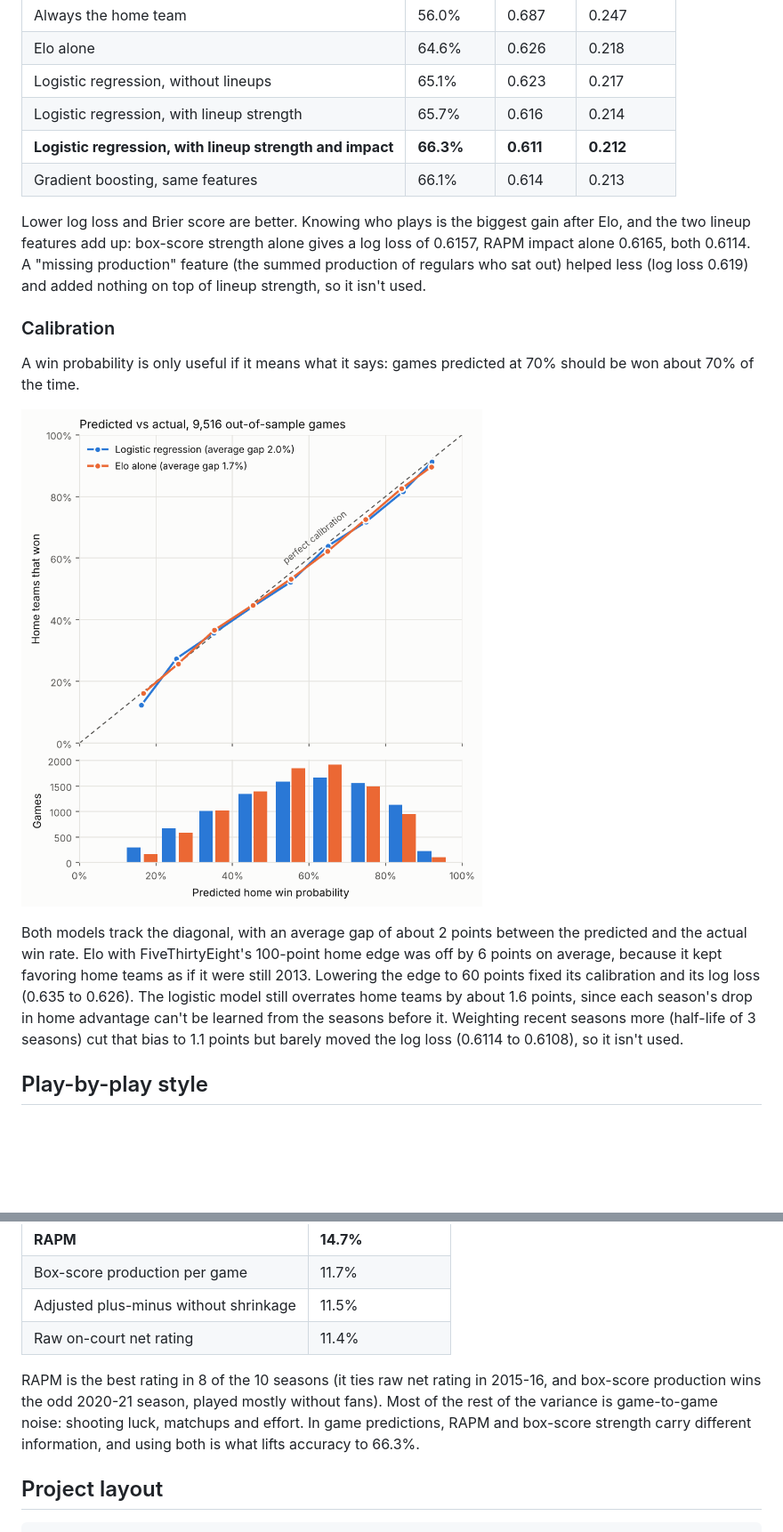
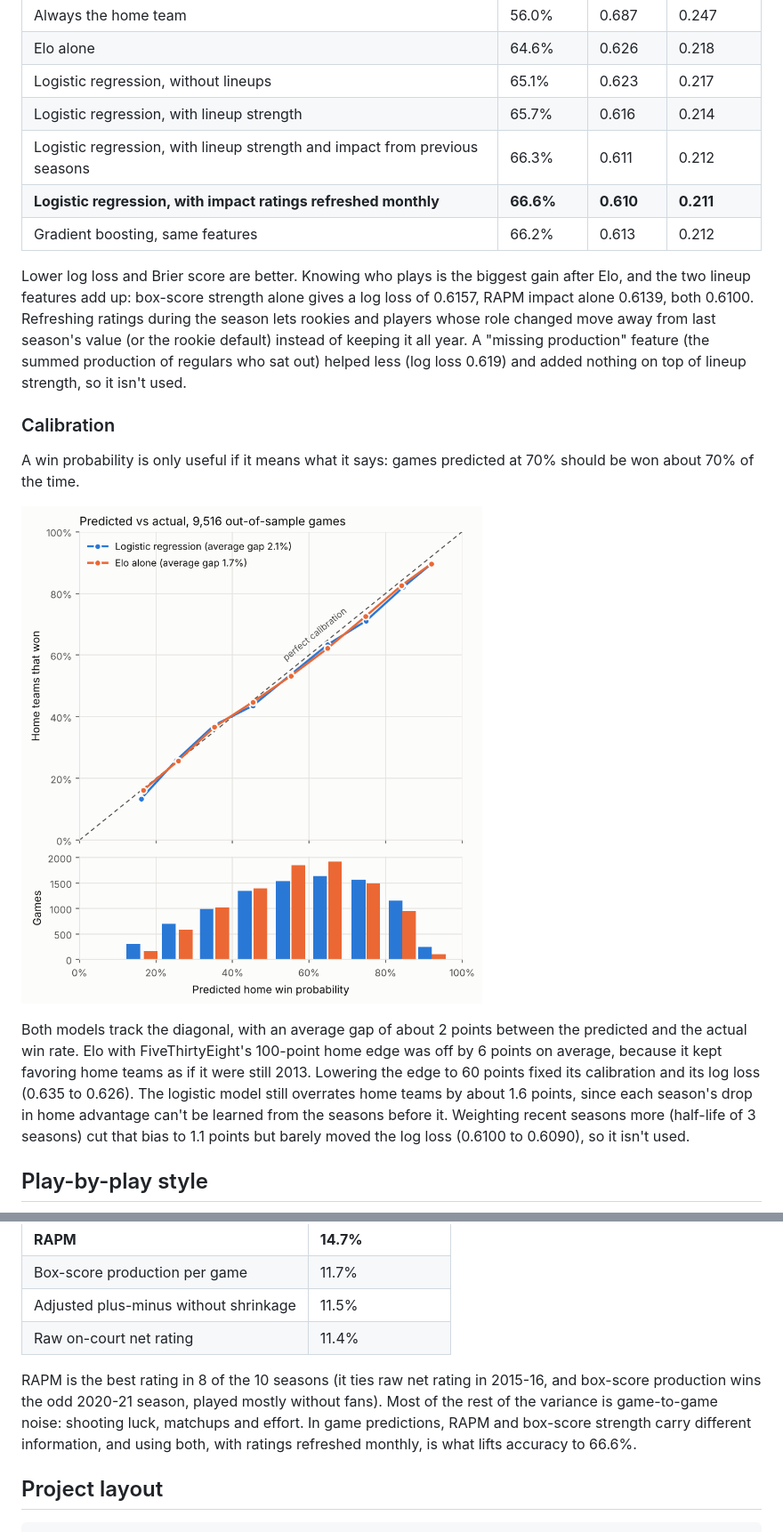
Before and after one commit to EliasMahiou/basketball_ml, a Markdown page: README.md, 2 parts joined by grey strips. Shown at 89% size. GitHub-like rendering; pictures changed too: docs/calibration.png; blank space fills up the shorter version.

```diff
--- a/README.md
+++ b/README.md
@@ -170,10 +170,11 @@ Out of sample from 2017-18 to 2024-25 (9,516 games), with each season predicted
 | Elo alone | 64.6% | 0.626 | 0.218 |
 | Logistic regression, without lineups | 65.1% | 0.623 | 0.217 |
 | Logistic regression, with lineup strength | 65.7% | 0.616 | 0.214 |
-| **Logistic regression, with lineup strength and impact** | **66.3%** | **0.611** | **0.212** |
-| Gradient boosting, same features | 66.1% | 0.614 | 0.213 |
+| Logistic regression, with lineup strength and impact from previous seasons | 66.3% | 0.611 | 0.212 |
+| **Logistic regression, with impact ratings refreshed monthly** | **66.6%** | **0.610** | **0.211** |
+| Gradient boosting, same features | 66.2% | 0.613 | 0.212 |
 
-Lower log loss and Brier score are better. Knowing who plays is the biggest gain after Elo, and the two lineup features add up: box-score strength alone gives a log loss of 0.6157, RAPM impact alone 0.6165, both 0.6114. A "missing production" feature (the summed production of regulars who sat out) helped less (log loss 0.619) and added nothing on top of lineup strength, so it isn't used.
+Lower log loss and Brier score are better. Knowing who plays is the biggest gain after Elo, and the two lineup features add up: box-score strength alone gives a log loss of 0.6157, RAPM impact alone 0.6139, both 0.6100. Refreshing ratings during the season lets rookies and players whose role changed move away from last season's value (or the rookie default) instead of keeping it all year. A "missing production" feature (the summed production of regulars who sat out) helped less (log loss 0.619) and added nothing on top of lineup strength, so it isn't used.
 
 ### Calibration
 
@@ -181,7 +182,7 @@ A win probability is only useful if it means what it says: games predicted at 70
 
 ![Calibration chart](docs/calibration.png)
 
-Both models track the diagonal, with an average gap of about 2 points between the predicted and the actual win rate. Elo with FiveThirtyEight's 100-point home edge was off by 6 points on average, because it kept favoring home teams as if it were still 2013. Lowering the edge to 60 points fixed its calibration and its log loss (0.635 to 0.626). The logistic model still overrates home teams by about 1.6 points, since each season's drop in home advantage can't be learned from the seasons before it. Weighting recent seasons more (half-life of 3 seasons) cut that bias to 1.1 points but barely moved the log loss (0.6114 to 0.6108), so it isn't used.
+Both models track the diagonal, with an average gap of about 2 points between the predicted and the actual win rate. Elo with FiveThirtyEight's 100-point home edge was off by 6 points on average, because it kept favoring home teams as if it were still 2013. Lowering the edge to 60 points fixed its calibration and its log loss (0.635 to 0.626). The logistic model still overrates home teams by about 1.6 points, since each season's drop in home advantage can't be learned from the seasons before it. Weighting recent seasons more (half-life of 3 seasons) cut that bias to 1.1 points but barely moved the log loss (0.6100 to 0.6090), so it isn't used.
 
 ## Play-by-play style
 
@@ -279,7 +280,7 @@ Ratings from the two previous seasons, applied to the players actually on the co
 | Adjusted plus-minus without shrinkage | 11.5% |
 | Raw on-court net rating | 11.4% |
 
-RAPM is the best rating in 8 of the 10 seasons (it ties raw net rating in 2015-16, and box-score production wins the odd 2020-21 season, played mostly without fans). Most of the rest of the variance is game-to-game noise: shooting luck, matchups and effort. In game predictions, RAPM and box-score strength carry different information, and using both is what lifts accuracy to 66.3%.
+RAPM is the best rating in 8 of the 10 seasons (it ties raw net rating in 2015-16, and box-score production wins the odd 2020-21 season, played mostly without fans). Most of the rest of the variance is game-to-game noise: shooting luck, matchups and effort. In game predictions, RAPM and box-score strength carry different information, and using both, with ratings refreshed monthly, is what lifts accuracy to 66.6%.
 
 ## Project layout
 
```
Also changed, not shown: other parts of README.md (+3 -3 lines), 5 other files.
